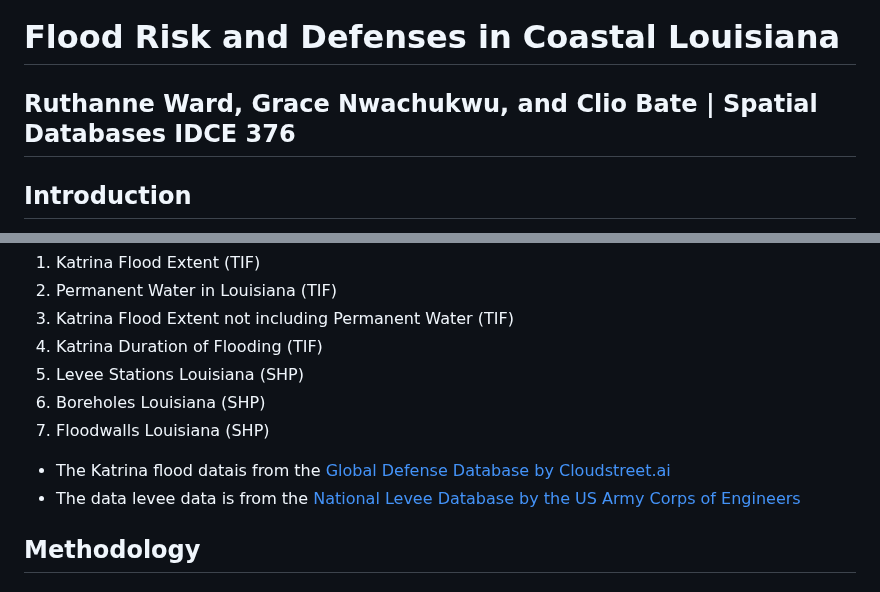
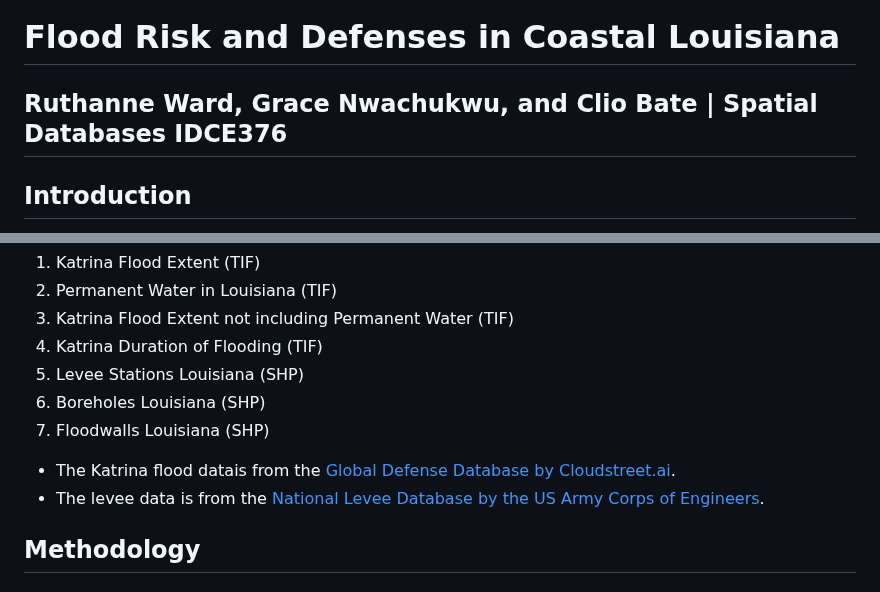
Before and after one commit to cvbate/DatabasesFlooding, a Markdown page: README.md, 2 parts joined by grey strips. Drawn GitHub-style.

Commit message:
fixed a small formatting issuee

```diff
--- a/README.md
+++ b/README.md
@@ -1,7 +1,7 @@
 
 # Flood Risk and Defenses in Coastal Louisiana
 
-## Ruthanne Ward, Grace Nwachukwu, and Clio Bate | Spatial Databases IDCE 376
+## Ruthanne Ward, Grace Nwachukwu, and Clio Bate | Spatial Databases IDCE376
 
 ## Introduction
 
@@ -38,8 +38,8 @@ The data included in this repository are:
 1. Boreholes Louisiana (SHP)
 1. Floodwalls Louisiana (SHP)
 
-- The Katrina flood datais from the [Global Defense Database by Cloudstreet.ai](https://global-flood-database.cloudtostreet.ai/)
-- The data levee data is from the [National Levee Database by the US Army Corps of Engineers](https://nld.usace.army.mil/)
+- The Katrina flood datais from the [Global Defense Database by Cloudstreet.ai](https://global-flood-database.cloudtostreet.ai/).
+- The levee data is from the [National Levee Database by the US Army Corps of Engineers](https://nld.usace.army.mil/).
 
 ## Methodology
 
```
